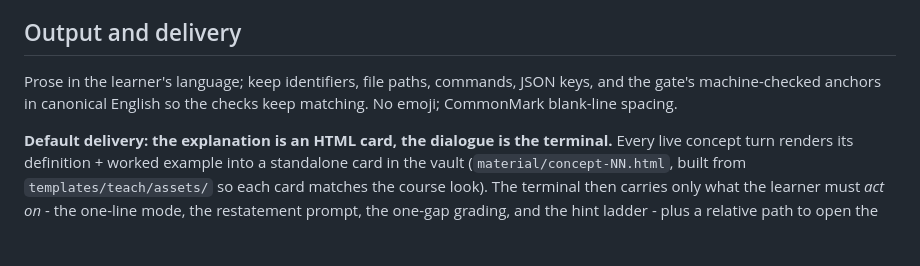
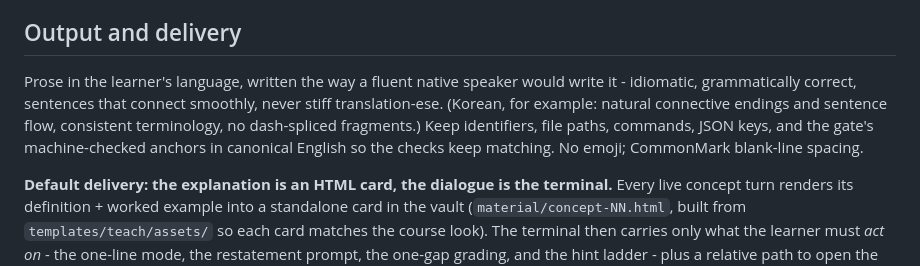
Before and after one commit to cskwork/supertutor-skill, a Markdown page: SKILL.md, the part around the change. GitHub-like rendering; blank space fills up the shorter version.

```diff
--- a/SKILL.md
+++ b/SKILL.md
@@ -58,9 +58,11 @@ it plainly and skip this skill. This file is a router; each mode loads only the
 
 ## Output and delivery
 
-Prose in the learner's language; keep identifiers, file paths, commands, JSON keys, and the gate's
-machine-checked anchors in canonical English so the checks keep matching. No emoji; CommonMark blank-line
-spacing.
+Prose in the learner's language, written the way a fluent native speaker would write it - idiomatic,
+grammatically correct, sentences that connect smoothly, never stiff translation-ese. (Korean, for example:
+natural connective endings and sentence flow, consistent terminology, no dash-spliced fragments.) Keep
+identifiers, file paths, commands, JSON keys, and the gate's machine-checked anchors in canonical English
+so the checks keep matching. No emoji; CommonMark blank-line spacing.
 
 **Default delivery: the explanation is an HTML card, the dialogue is the terminal.** Every live concept
 turn renders its definition + worked example into a standalone card in the vault
```
Also changed, not shown: reference/pedagogy-core.md (+6 -4 lines).
